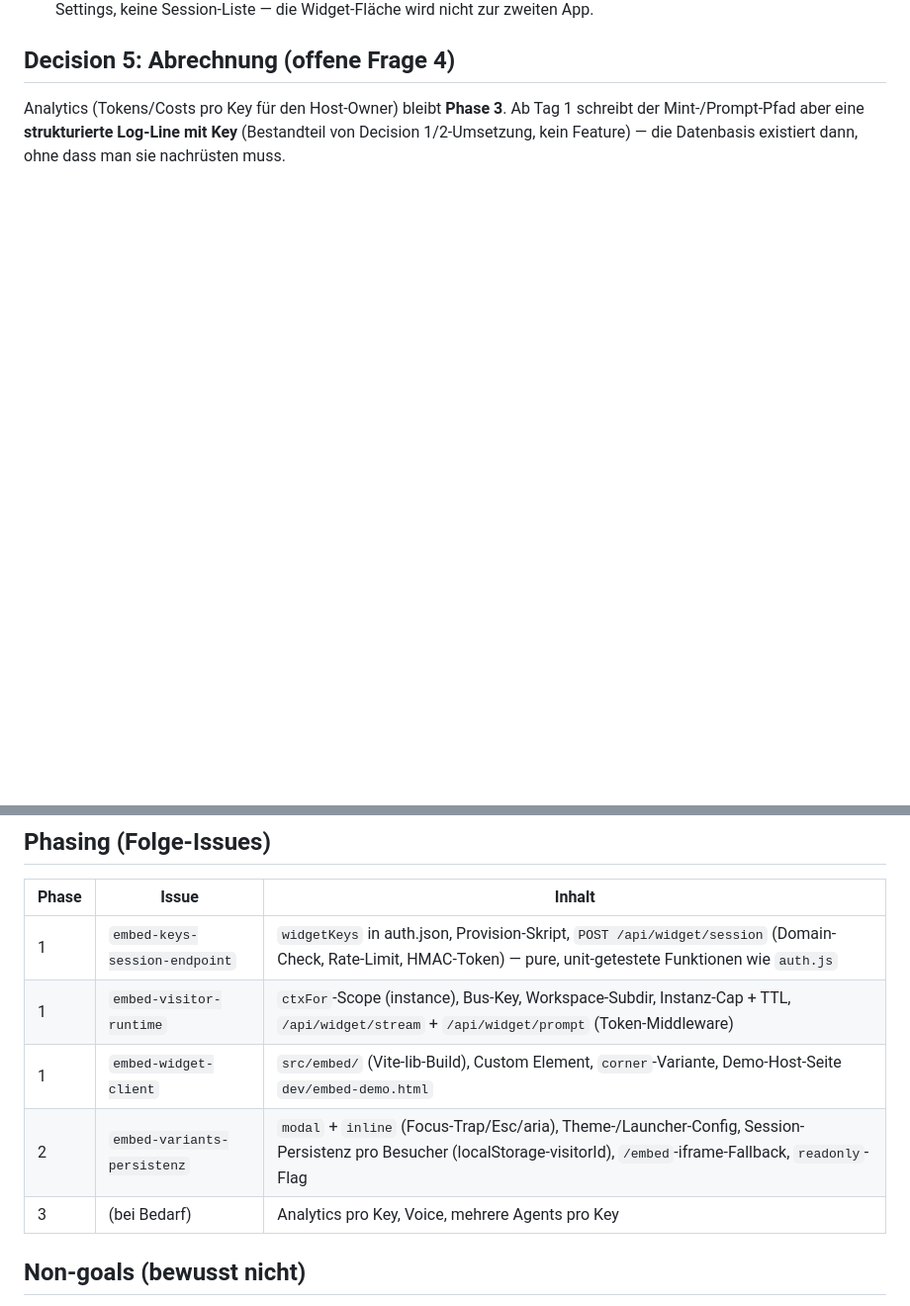
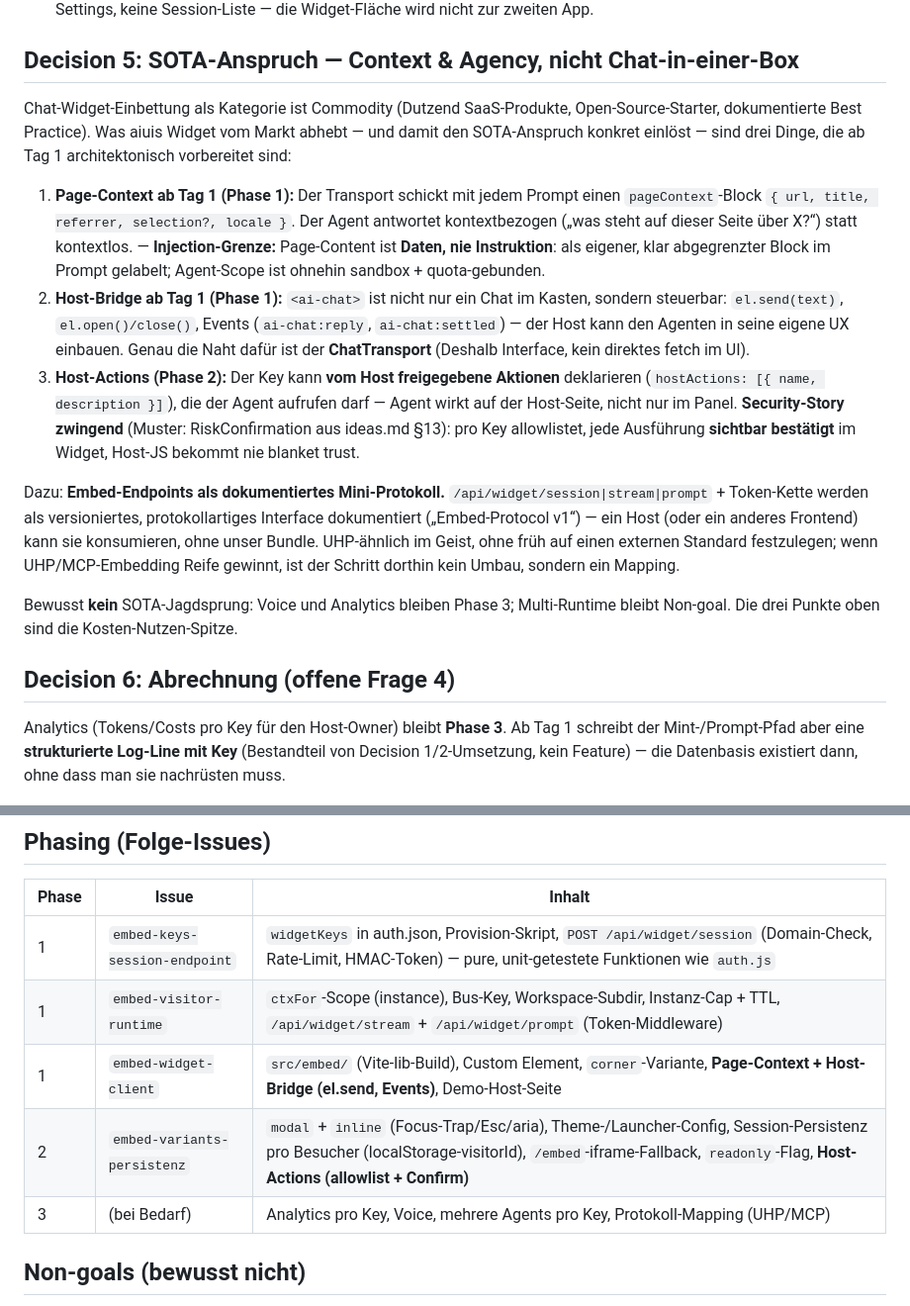
Before and after one commit to devskale/aiui, a Markdown page: docs/adr/0006-embed-widget.md, 2 parts joined by grey strips. Shown at 99% size. GitHub-like rendering; blank space fills up the shorter version.

Commit message:
docs(adr): ADR-0006 — SOTA-Anspruch konkretisiert (Decision 5)
Chat-in-einer-Box ist Commodity; was das Widget abhebt, ist ab Tag 1
vorbereitet: Page-Context im Transport (Daten, nie Instruktion),
Host-Bridge (el.send + Events), Embed-Endpoints als dokumentiertes
Mini-Protokoll (UHP-Mapping später kein Umbau). Host-Actions mit
RiskConfirmation-Security-Story in Phase 2. Folge-Issues aktualisiert.

```diff
--- a/docs/adr/0006-embed-widget.md
+++ b/docs/adr/0006-embed-widget.md
@@ -121,7 +121,44 @@ src/embed/
   Tool-Calls, Metrics-Bar). Kein File-Browser, keine Settings, keine
   Session-Liste — die Widget-Fläche wird nicht zur zweiten App.
 
-## Decision 5: Abrechnung (offene Frage 4)
+## Decision 5: SOTA-Anspruch — Context & Agency, nicht Chat-in-einer-Box
+
+Chat-Widget-Einbettung als Kategorie ist Commodity (Dutzend SaaS-Produkte,
+Open-Source-Starter, dokumentierte Best Practice). Was aiuis Widget vom
+Markt abhebt — und damit den SOTA-Anspruch konkret einlöst — sind drei
+Dinge, die ab Tag 1 architektonisch vorbereitet sind:
+
+1. **Page-Context ab Tag 1 (Phase 1):** Der Transport schickt mit jedem
+   Prompt einen `pageContext`-Block `{ url, title, referrer, selection?,
+   locale }`. Der Agent antwortet kontextbezogen („was steht auf dieser
+   Seite über X?“) statt kontextlos. — **Injection-Grenze:** Page-Content
+   ist **Daten, nie Instruktion**: als eigener, klar abgegrenzter Block im
+   Prompt gelabelt; Agent-Scope ist ohnehin sandbox + quota-gebunden.
+2. **Host-Bridge ab Tag 1 (Phase 1):** `<ai-chat>` ist nicht nur ein Chat
+   im Kasten, sondern steuerbar: `el.send(text)`, `el.open()/close()`,
+   Events (`ai-chat:reply`, `ai-chat:settled`) — der Host kann den Agenten
+   in seine eigene UX einbauen. Genau die Naht dafür ist der
+   **ChatTransport** (Deshalb Interface, kein direktes fetch im UI).
+3. **Host-Actions (Phase 2):** Der Key kann **vom Host freigegebene
+   Aktionen** deklarieren (`hostActions: [{ name, description }]`), die der
+   Agent aufrufen darf — Agent wirkt auf der Host-Seite, nicht nur im
+   Panel. **Security-Story zwingend** (Muster: RiskConfirmation aus
+   ideas.md §13): pro Key allowlistet, jede Ausführung **sichtbar
+   bestätigt** im Widget, Host-JS bekommt nie blanket trust.
+
+Dazu: **Embed-Endpoints als dokumentiertes Mini-Protokoll.**
+`/api/widget/session|stream|prompt` + Token-Kette werden als versioniertes,
+   protokollartiges Interface dokumentiert („Embed-Protocol v1“) — ein Host
+   (oder ein anderes Frontend) kann sie konsumieren, ohne unser Bundle.
+   UHP-ähnlich im Geist, ohne früh auf einen externen Standard festzulegen;
+   wenn UHP/MCP-Embedding Reife gewinnt, ist der Schritt dorthin kein Umbau,
+   sondern ein Mapping.
+
+Bewusst **kein** SOTA-Jagdsprung: Voice und Analytics bleiben Phase 3;
+Multi-Runtime bleibt Non-goal. Die drei Punkte oben sind die
+Kosten-Nutzen-Spitze.
+
+## Decision 6: Abrechnung (offene Frage 4)
 
 Analytics (Tokens/Costs pro Key für den Host-Owner) bleibt **Phase 3**. Ab
 Tag 1 schreibt der Mint-/Prompt-Pfad aber eine **strukturierte Log-Line mit
@@ -134,9 +171,9 @@ Datenbasis existiert dann, ohne dass man sie nachrüsten muss.
 |---|---|---|
 | 1 | `embed-keys-session-endpoint` | `widgetKeys` in auth.json, Provision-Skript, `POST /api/widget/session` (Domain-Check, Rate-Limit, HMAC-Token) — pure, unit-getestete Funktionen wie `auth.js` |
 | 1 | `embed-visitor-runtime` | `ctxFor`-Scope (instance), Bus-Key, Workspace-Subdir, Instanz-Cap + TTL, `/api/widget/stream` + `/api/widget/prompt` (Token-Middleware) |
-| 1 | `embed-widget-client` | `src/embed/` (Vite-lib-Build), Custom Element, `corner`-Variante, Demo-Host-Seite `dev/embed-demo.html` |
-| 2 | `embed-variants-persistenz` | `modal` + `inline` (Focus-Trap/Esc/aria), Theme-/Launcher-Config, Session-Persistenz pro Besucher (localStorage-visitorId), `/embed`-iframe-Fallback, `readonly`-Flag |
-| 3 | (bei Bedarf) | Analytics pro Key, Voice, mehrere Agents pro Key |
+| 1 | `embed-widget-client` | `src/embed/` (Vite-lib-Build), Custom Element, `corner`-Variante, **Page-Context + Host-Bridge (el.send, Events)**, Demo-Host-Seite |
+| 2 | `embed-variants-persistenz` | `modal` + `inline` (Focus-Trap/Esc/aria), Theme-/Launcher-Config, Session-Persistenz pro Besucher (localStorage-visitorId), `/embed`-iframe-Fallback, `readonly`-Flag, **Host-Actions (allowlist + Confirm)** |
+| 3 | (bei Bedarf) | Analytics pro Key, Voice, mehrere Agents pro Key, Protokoll-Mapping (UHP/MCP) |
 
 ## Non-goals (bewusst nicht)
 
```
